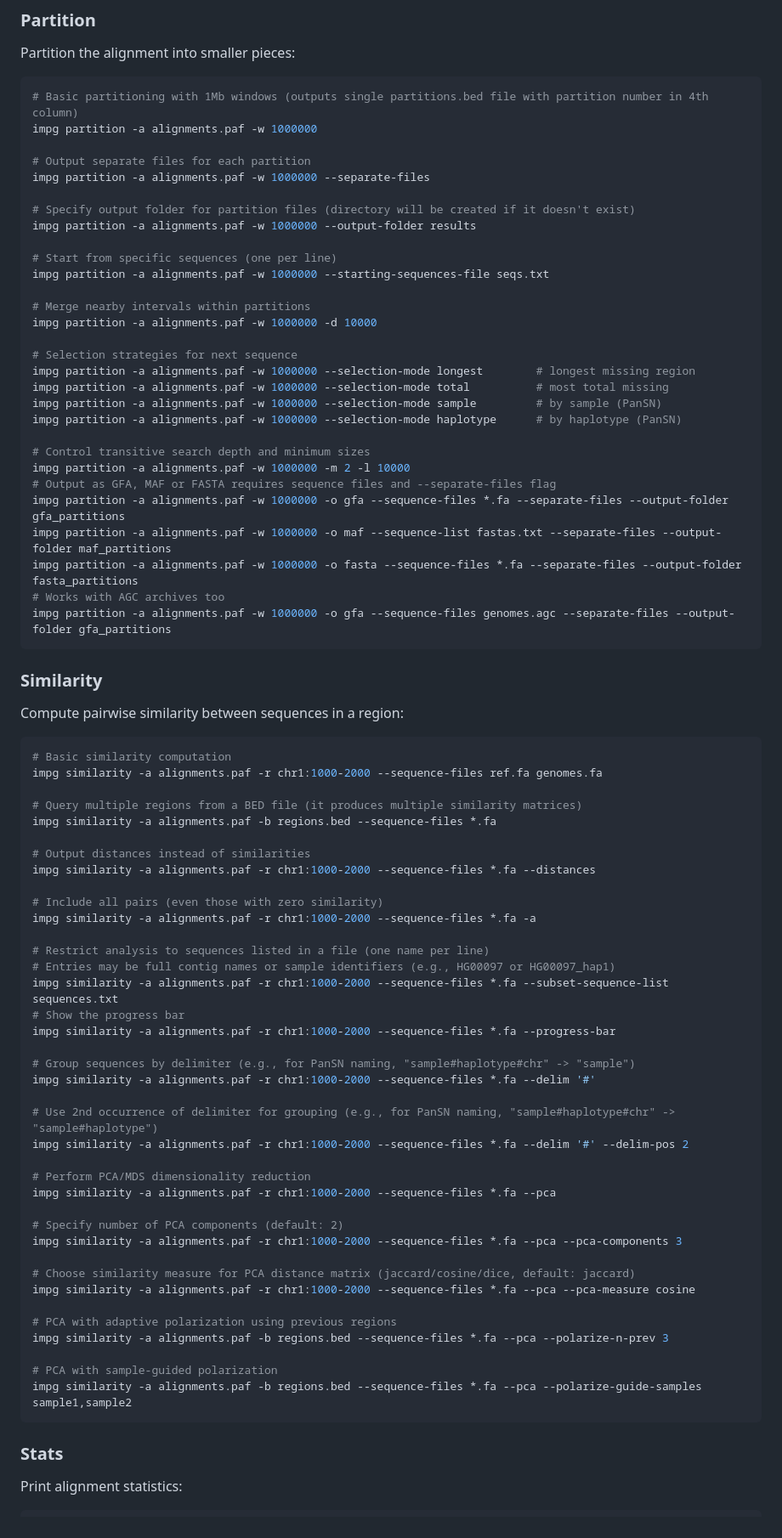
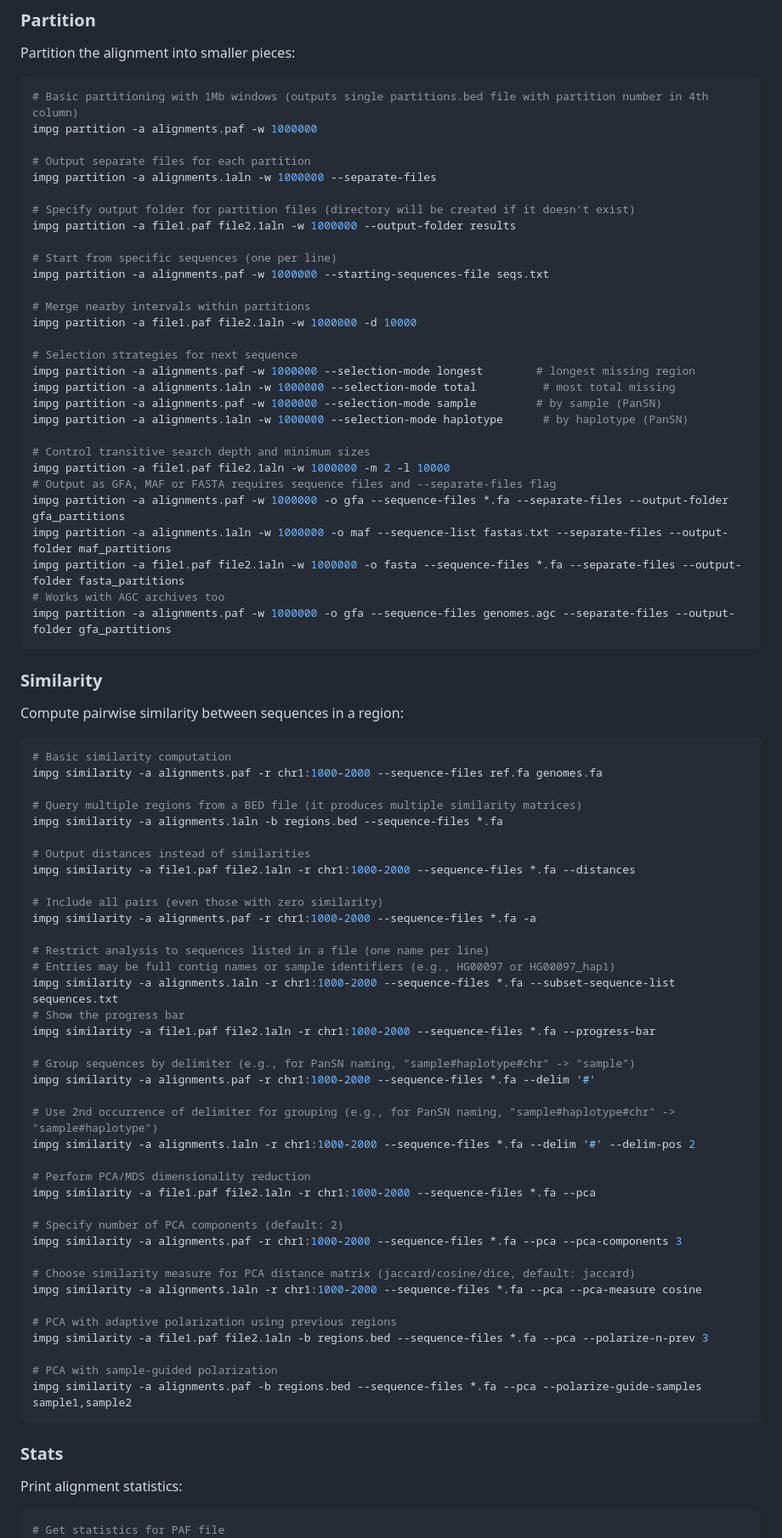
Before and after one commit to pangenome/impg, a Markdown page: README.md, the part around the change printed below. Shown: that part at 85% size. GitHub-like rendering.

Commit message:
Update README to support mixed PAF and .1aln file usage in commands and examples

````diff
--- a/README.md
+++ b/README.md
@@ -150,29 +150,29 @@ Partition the alignment into smaller pieces:
 impg partition -a alignments.paf -w 1000000
 
 # Output separate files for each partition
-impg partition -a alignments.paf -w 1000000 --separate-files
+impg partition -a alignments.1aln -w 1000000 --separate-files
 
 # Specify output folder for partition files (directory will be created if it doesn't exist)
-impg partition -a alignments.paf -w 1000000 --output-folder results
+impg partition -a file1.paf file2.1aln -w 1000000 --output-folder results
 
 # Start from specific sequences (one per line)
 impg partition -a alignments.paf -w 1000000 --starting-sequences-file seqs.txt
 
 # Merge nearby intervals within partitions
-impg partition -a alignments.paf -w 1000000 -d 10000
+impg partition -a file1.paf file2.1aln -w 1000000 -d 10000
 
 # Selection strategies for next sequence
 impg partition -a alignments.paf -w 1000000 --selection-mode longest        # longest missing region
-impg partition -a alignments.paf -w 1000000 --selection-mode total          # most total missing
+impg partition -a alignments.1aln -w 1000000 --selection-mode total          # most total missing
 impg partition -a alignments.paf -w 1000000 --selection-mode sample         # by sample (PanSN)
-impg partition -a alignments.paf -w 1000000 --selection-mode haplotype      # by haplotype (PanSN)
+impg partition -a alignments.1aln -w 1000000 --selection-mode haplotype      # by haplotype (PanSN)
 
 # Control transitive search depth and minimum sizes
-impg partition -a alignments.paf -w 1000000 -m 2 -l 10000
+impg partition -a file1.paf file2.1aln -w 1000000 -m 2 -l 10000
 # Output as GFA, MAF or FASTA requires sequence files and --separate-files flag
 impg partition -a alignments.paf -w 1000000 -o gfa --sequence-files *.fa --separate-files --output-folder gfa_partitions
-impg partition -a alignments.paf -w 1000000 -o maf --sequence-list fastas.txt --separate-files --output-folder maf_partitions
-impg partition -a alignments.paf -w 1000000 -o fasta --sequence-files *.fa --separate-files --output-folder fasta_partitions
+impg partition -a alignments.1aln -w 1000000 -o maf --sequence-list fastas.txt --separate-files --output-folder maf_partitions
+impg partition -a file1.paf file2.1aln -w 1000000 -o fasta --sequence-files *.fa --separate-files --output-folder fasta_partitions
 # Works with AGC archives too
 impg partition -a alignments.paf -w 1000000 -o gfa --sequence-files genomes.agc --separate-files --output-folder gfa_partitions
 ```
@@ -186,37 +186,37 @@ Compute pairwise similarity between sequences in a region:
 impg similarity -a alignments.paf -r chr1:1000-2000 --sequence-files ref.fa genomes.fa
 
 # Query multiple regions from a BED file (it produces multiple similarity matrices)
-impg similarity -a alignments.paf -b regions.bed --sequence-files *.fa
+impg similarity -a alignments.1aln -b regions.bed --sequence-files *.fa
 
 # Output distances instead of similarities
-impg similarity -a alignments.paf -r chr1:1000-2000 --sequence-files *.fa --distances
+impg similarity -a file1.paf file2.1aln -r chr1:1000-2000 --sequence-files *.fa --distances
 
 # Include all pairs (even those with zero similarity)
 impg similarity -a alignments.paf -r chr1:1000-2000 --sequence-files *.fa -a
 
 # Restrict analysis to sequences listed in a file (one name per line)
 # Entries may be full contig names or sample identifiers (e.g., HG00097 or HG00097_hap1)
-impg similarity -a alignments.paf -r chr1:1000-2000 --sequence-files *.fa --subset-sequence-list sequences.txt
+impg similarity -a alignments.1aln -r chr1:1000-2000 --sequence-files *.fa --subset-sequence-list sequences.txt
 # Show the progress bar
-impg similarity -a alignments.paf -r chr1:1000-2000 --sequence-files *.fa --progress-bar
+impg similarity -a file1.paf file2.1aln -r chr1:1000-2000 --sequence-files *.fa --progress-bar
 
 # Group sequences by delimiter (e.g., for PanSN naming, "sample#haplotype#chr" -> "sample")
 impg similarity -a alignments.paf -r chr1:1000-2000 --sequence-files *.fa --delim '#'
 
 # Use 2nd occurrence of delimiter for grouping (e.g., for PanSN naming, "sample#haplotype#chr" -> "sample#haplotype")
-impg similarity -a alignments.paf -r chr1:1000-2000 --sequence-files *.fa --delim '#' --delim-pos 2
+impg similarity -a alignments.1aln -r chr1:1000-2000 --sequence-files *.fa --delim '#' --delim-pos 2
 
 # Perform PCA/MDS dimensionality reduction
-impg similarity -a alignments.paf -r chr1:1000-2000 --sequence-files *.fa --pca
+impg similarity -a file1.paf file2.1aln -r chr1:1000-2000 --sequence-files *.fa --pca
 
 # Specify number of PCA components (default: 2)
 impg similarity -a alignments.paf -r chr1:1000-2000 --sequence-files *.fa --pca --pca-components 3
 
 # Choose similarity measure for PCA distance matrix (jaccard/cosine/dice, default: jaccard)
-impg similarity -a alignments.paf -r chr1:1000-2000 --sequence-files *.fa --pca --pca-measure cosine
+impg similarity -a alignments.1aln -r chr1:1000-2000 --sequence-files *.fa --pca --pca-measure cosine
 
 # PCA with adaptive polarization using previous regions
-impg similarity -a alignments.paf -b regions.bed --sequence-files *.fa --pca --polarize-n-prev 3
+impg similarity -a file1.paf file2.1aln -b regions.bed --sequence-files *.fa --pca --polarize-n-prev 3
 
 # PCA with sample-guided polarization
 impg similarity -a alignments.paf -b regions.bed --sequence-files *.fa --pca --polarize-guide-samples sample1,sample2
@@ -227,4 +227,5 @@ impg similarity -a alignments.paf -b regions.bed --sequence-files *.fa --pca --p
 Print alignment statistics:
 
 ```bash
+# Get statistics for PAF file
 impg stats -a alignments.paf
````
Also changed, not shown: other parts of README.md (+25 -16 lines).
